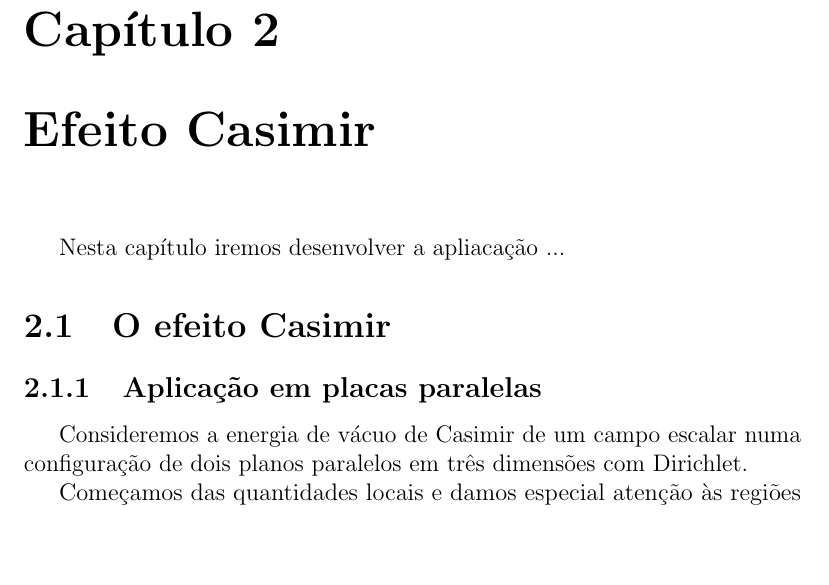
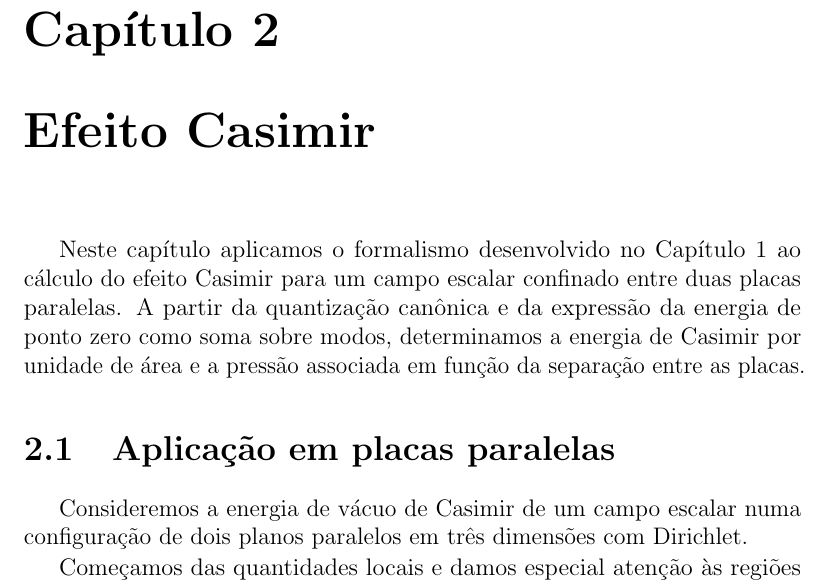
Before and after one commit to steniowrsilva/minhadissertacao, a LaTeX book (principal.tex, which reads capitulos/cap2/cap2.tex, capitulos/cap2/o efeito casimir.tex): part of page 19 of 24, cut so that both start at the same text, the shorter picture padded with empty space. Compiled offline with pdfLaTeX.

Commit message:
atualiza efeito casimir.text

```diff
--- a/capitulos/cap2/cap2.tex
+++ b/capitulos/cap2/cap2.tex
@@ -1,5 +1,5 @@
 \chapter{Efeito Casimir}
 
-Nesta capítulo iremos desenvolver a apliacação ...
+Neste capítulo aplicamos o formalismo desenvolvido no Capítulo 1 ao cálculo do efeito Casimir para um campo escalar confinado entre duas placas paralelas. A partir da quantização canônica e da expressão da energia de ponto zero como soma sobre modos, determinamos a energia de Casimir por unidade de área e a pressão associada em função da separação entre as placas.
 
 \input{capitulos/cap2/o efeito casimir.tex}
--- a/capitulos/cap2/o efeito casimir.tex
+++ b/capitulos/cap2/o efeito casimir.tex
@@ -1,6 +1,4 @@
-\section{O efeito Casimir}
-
-\subsection{Aplicação em placas paralelas}
+\section{Aplicação em placas paralelas}
 
 Consideremos a energia de vácuo de Casimir de um campo escalar numa configuração de dois planos paralelos em três dimensões com Dirichlet.
 
```
Also changed, not shown: principal.pdf, 5 other files.
